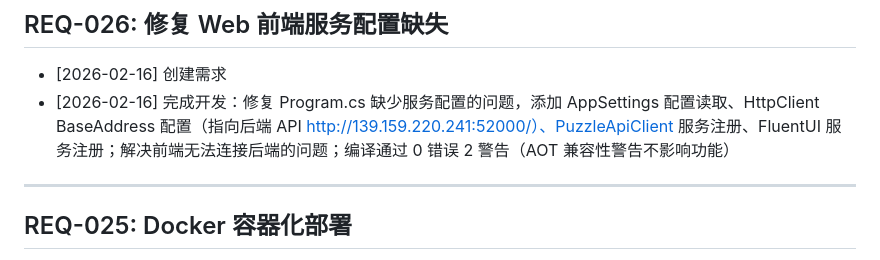
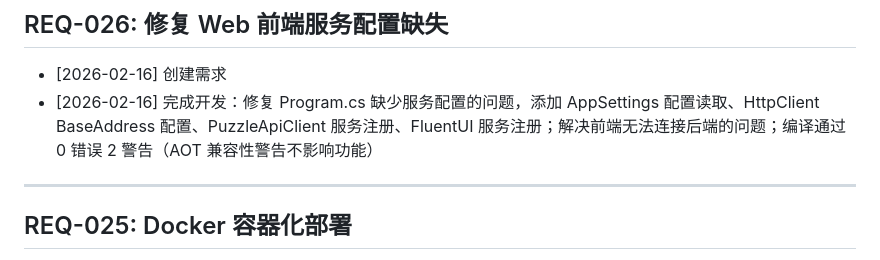
Before and after one commit to HeChuQIU/endfield-puzzle-solver, a Markdown page: HeChu-docs/CHANGELOG.md, the part around the change. GitHub-like rendering.

```diff
--- a/HeChu-docs/CHANGELOG.md
+++ b/HeChu-docs/CHANGELOG.md
@@ -7,7 +7,7 @@
 ## REQ-026: 修复 Web 前端服务配置缺失
 
 - [2026-02-16] 创建需求
-- [2026-02-16] 完成开发：修复 Program.cs 缺少服务配置的问题，添加 AppSettings 配置读取、HttpClient BaseAddress 配置（指向后端 API http://139.159.220.241:52000/）、PuzzleApiClient 服务注册、FluentUI 服务注册；解决前端无法连接后端的问题；编译通过 0 错误 2 警告（AOT 兼容性警告不影响功能）
+- [2026-02-16] 完成开发：修复 Program.cs 缺少服务配置的问题，添加 AppSettings 配置读取、HttpClient BaseAddress 配置、PuzzleApiClient 服务注册、FluentUI 服务注册；解决前端无法连接后端的问题；编译通过 0 错误 2 警告（AOT 兼容性警告不影响功能）
 
 ---
 
```
Also changed, not shown: HeChu-docs/REQ-026.md (+7 -7 lines).
